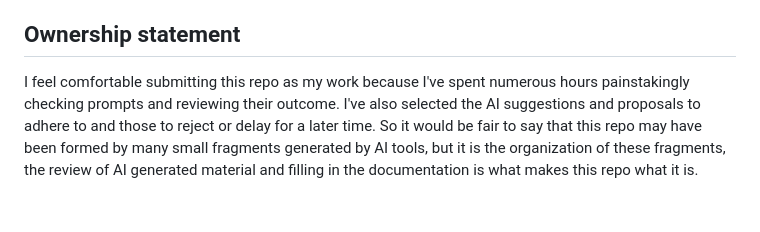
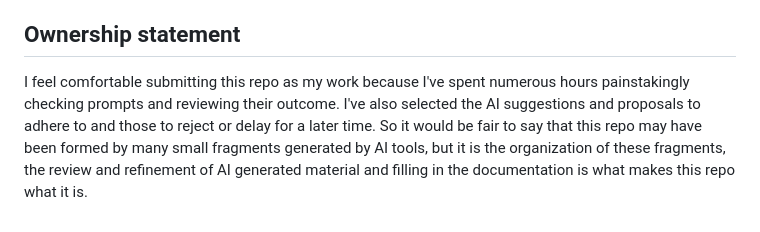
Before and after one commit to jardaneh/AI-task-tracker, a Markdown page: docs/final-ai-review.md, the part around the change. Drawn GitHub-style.

```diff
--- a/docs/final-ai-review.md
+++ b/docs/final-ai-review.md
@@ -31,4 +31,4 @@ When reviewing claims made by the Google docstrings added for different function
 3. Record AI contributions by: Summarizing responses and recording them in journals along with prompts. For code diffs, one can associate git commits to logged prompts by numbering prompts for example, and including the prompt number in the git commit comment for the diff generated by an AI tool.
 
 ## Ownership statement
-I feel comfortable submitting this repo as my work because I've spent numerous hours painstakingly checking prompts and reviewing their outcome. I've also selected the AI suggestions and proposals to adhere to and those to reject or delay for a later time. So it would be fair to say that this repo may have been formed by many small fragments generated by AI tools, but it is the organization of these fragments, the review of AI generated material and filling in the documentation is what makes this repo what it is.
+I feel comfortable submitting this repo as my work because I've spent numerous hours painstakingly checking prompts and reviewing their outcome. I've also selected the AI suggestions and proposals to adhere to and those to reject or delay for a later time. So it would be fair to say that this repo may have been formed by many small fragments generated by AI tools, but it is the organization of these fragments, the review and refinement of AI generated material and filling in the documentation is what makes this repo what it is.
```
Also changed, not shown: docs/ai-playbook.md (+5 -11 lines).
